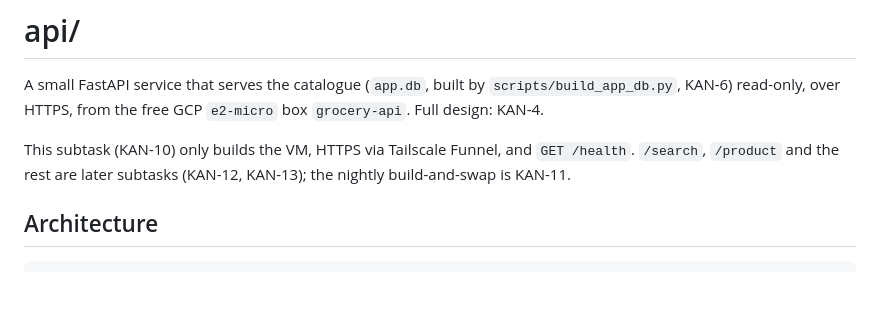
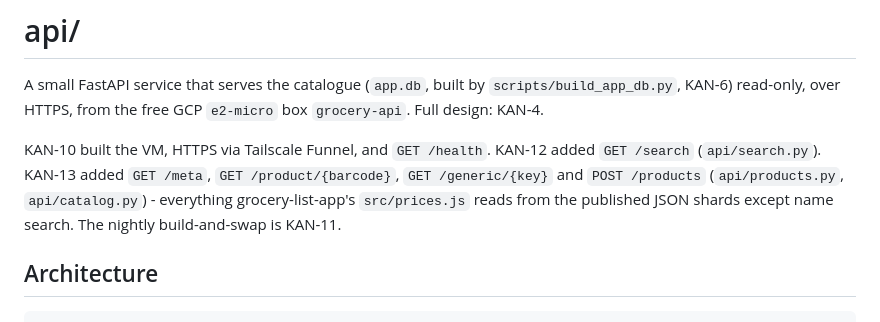
Before and after one commit to ronilitman/grocery-price-data, a Markdown page: api/README.md, the part around the change. Rendered like a GitHub page; blank space fills up the shorter version.

Commit message:
Note KAN-13's new endpoints in api/README.md
Co-Authored-By: Claude Sonnet 5 <noreply@anthropic.com>

```diff
--- a/api/README.md
+++ b/api/README.md
@@ -4,9 +4,12 @@ A small FastAPI service that serves the catalogue (`app.db`, built by
 `scripts/build_app_db.py`, KAN-6) read-only, over HTTPS, from the free GCP
 `e2-micro` box `grocery-api`. Full design: KAN-4.
 
-This subtask (KAN-10) only builds the VM, HTTPS via Tailscale Funnel, and
-`GET /health`. `/search`, `/product` and the rest are later subtasks
-(KAN-12, KAN-13); the nightly build-and-swap is KAN-11.
+KAN-10 built the VM, HTTPS via Tailscale Funnel, and `GET /health`. KAN-12
+added `GET /search` (`api/search.py`). KAN-13 added `GET /meta`,
+`GET /product/{barcode}`, `GET /generic/{key}` and `POST /products`
+(`api/products.py`, `api/catalog.py`) - everything grocery-list-app's
+`src/prices.js` reads from the published JSON shards except name search.
+The nightly build-and-swap is KAN-11.
 
 ## Architecture
 
```
